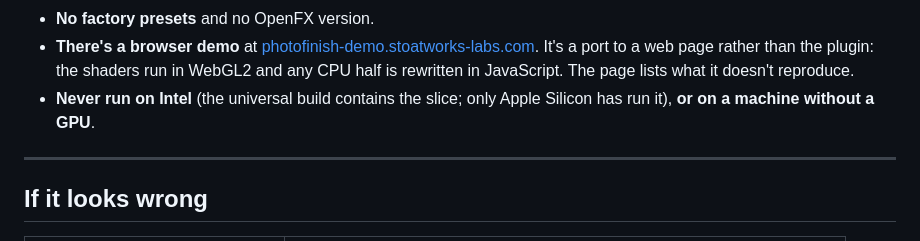
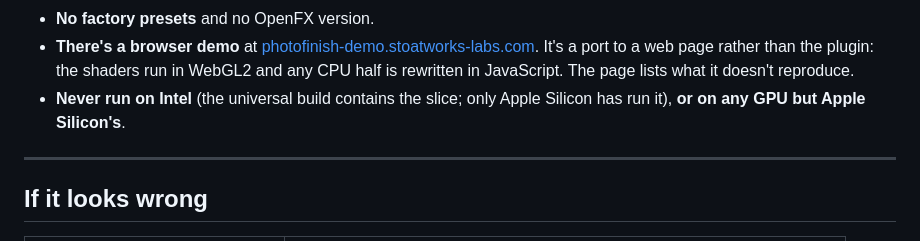
Before and after one commit to stoatworks-labs/photofinish, a Markdown page: docs/USER-GUIDE.md, the part around the change. GitHub-like rendering.

Commit message:
Docs: the guide's no-GPU limit caught up with the runs without one
- Guide Known limits "Never run ... on a machine without a GPU" (1dd36e3,
  2026-09-23 15:23): it has since run without one twice. The Windows Arena
  check on win-lab (Mesa llvmpipe, no GPU, 2026-09-23; README Status, added
  a677dbb) and CI's GPU-less macOS runner (ci.yml, ctest + sweep, run
  38289086530 green). Now "or on any GPU but Apple Silicon's", which is what
  the website card says.

Co-Authored-By: Claude Opus 5.5 <noreply@anthropic.com>

```diff
--- a/docs/USER-GUIDE.md
+++ b/docs/USER-GUIDE.md
@@ -274,7 +274,7 @@ Shorter Sweep Lengths make the ring smaller.
   It's a port to a web page rather than the plugin: the shaders run in WebGL2 and any CPU
   half is rewritten in JavaScript. The page lists what it doesn't reproduce.
 - **Never run on Intel** (the universal build contains the slice; only Apple Silicon has run it),
-  **or on a machine without a GPU**.
+  **or on any GPU but Apple Silicon's**.
 
 ---
 
```
